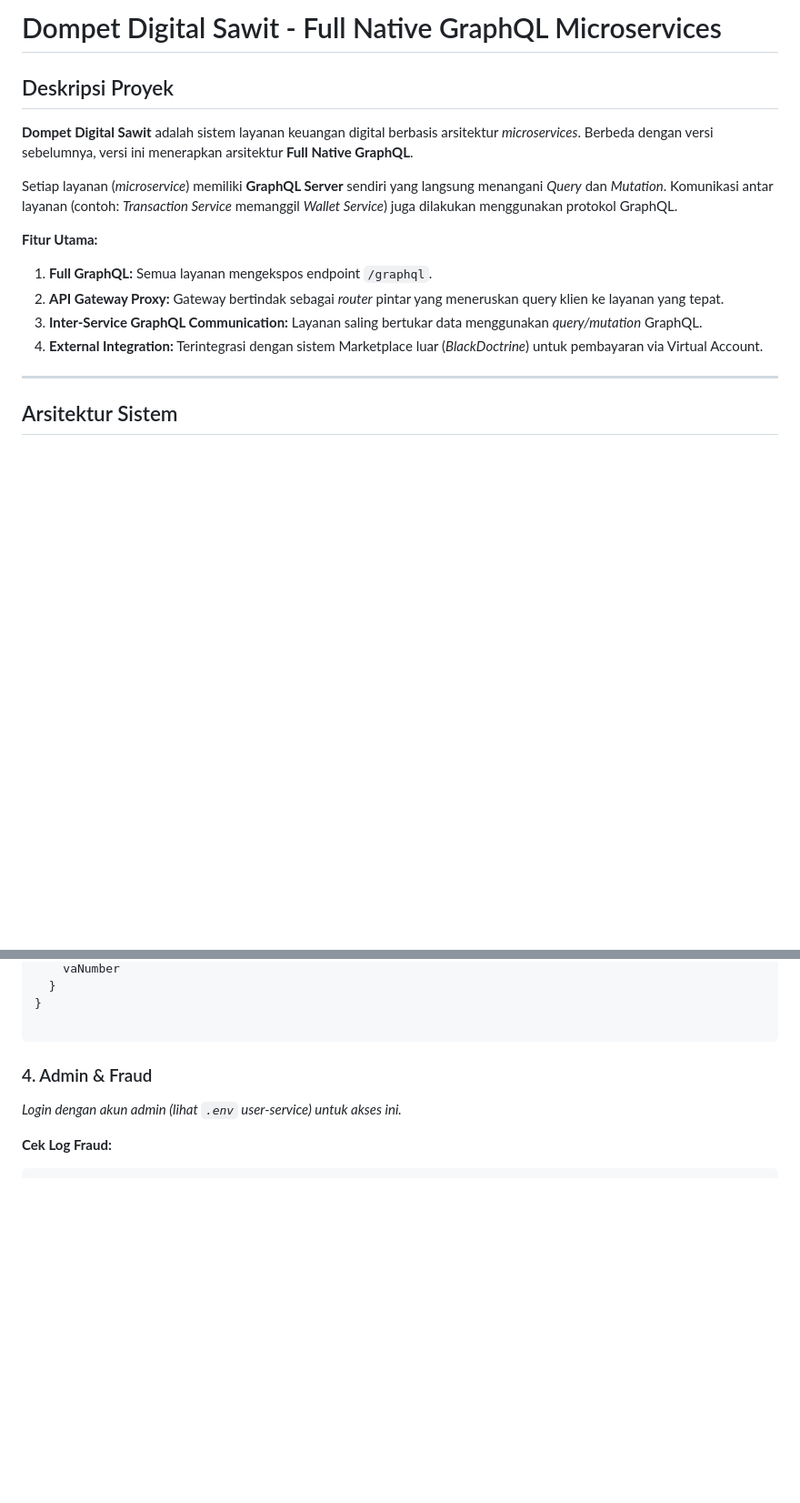
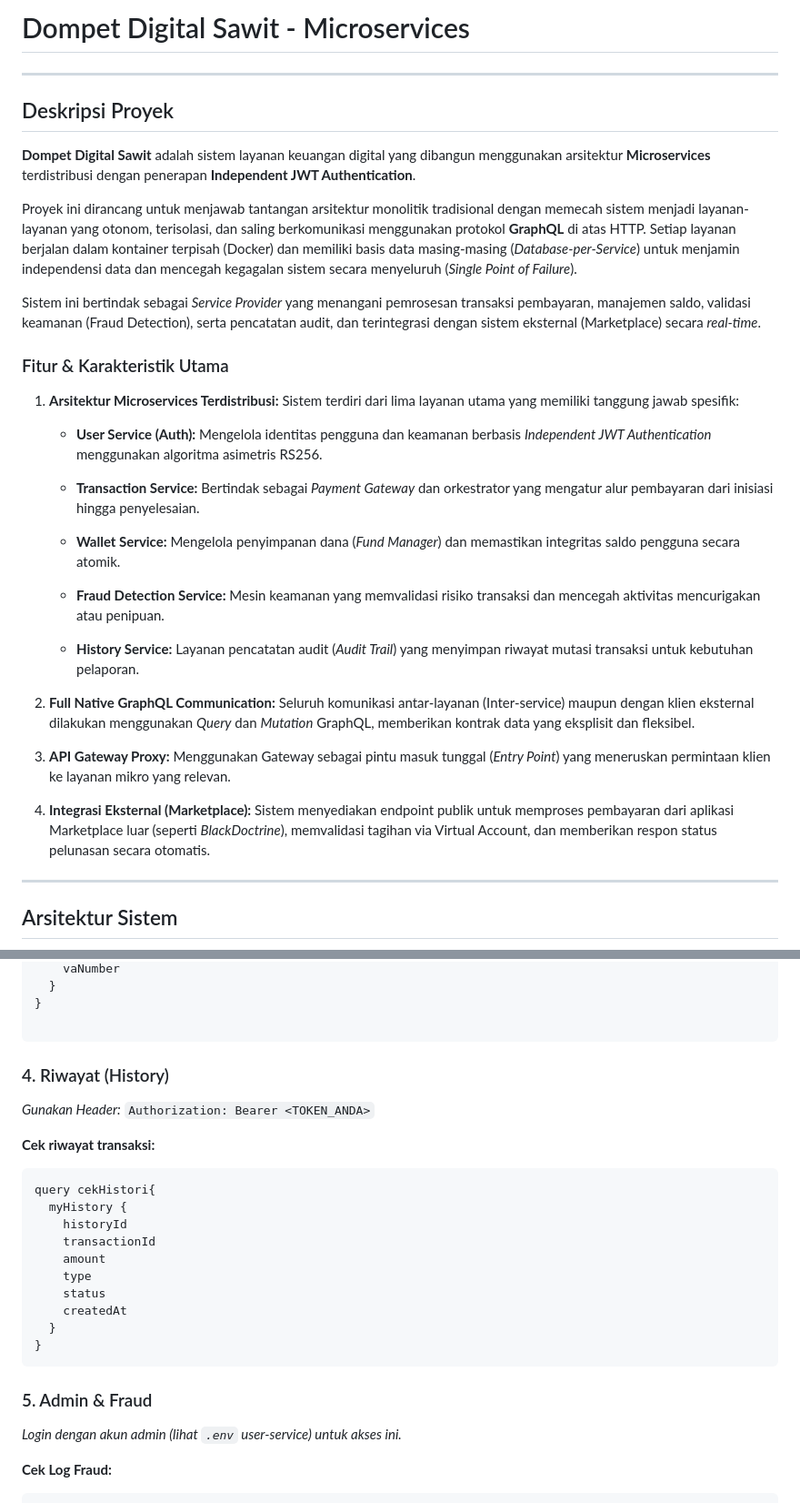
Before and after one commit to AAkmalAmran/Project-UAS-IAE_Dompet-Digital-Sawit, a Markdown page: readme.md, 2 parts joined by grey strips. Shown at 91% size. Rendered like a GitHub page; blank space fills up the shorter version.

Commit message:
Revise README for Microservices and GraphQL updates
Updated project description and features in the README file to reflect changes in architecture and services.

````diff
--- a/readme.md
+++ b/readme.md
@@ -1,16 +1,44 @@
-# Dompet Digital Sawit - Full Native GraphQL Microservices
+# Dompet Digital Sawit - Microservices
+
+---
 
 ## Deskripsi Proyek
 
-**Dompet Digital Sawit** adalah sistem layanan keuangan digital berbasis arsitektur *microservices*. Berbeda dengan versi sebelumnya, versi ini menerapkan arsitektur **Full Native GraphQL**.
+**Dompet Digital Sawit** adalah sistem layanan keuangan digital yang dibangun menggunakan arsitektur **Microservices** terdistribusi dengan penerapan **Independent JWT Authentication**.
 
-Setiap layanan (*microservice*) memiliki **GraphQL Server** sendiri yang langsung menangani *Query* dan *Mutation*. Komunikasi antar layanan (contoh: *Transaction Service* memanggil *Wallet Service*) juga dilakukan menggunakan protokol GraphQL.
+Proyek ini dirancang untuk menjawab tantangan arsitektur monolitik tradisional dengan memecah sistem menjadi layanan-layanan yang otonom, terisolasi, dan saling berkomunikasi menggunakan protokol **GraphQL** di atas HTTP. Setiap layanan berjalan dalam kontainer terpisah (Docker) dan memiliki basis data masing-masing (*Database-per-Service*) untuk menjamin independensi data dan mencegah kegagalan sistem secara menyeluruh (*Single Point of Failure*).
 
-**Fitur Utama:**
-1.  **Full GraphQL:** Semua layanan mengekspos endpoint `/graphql`.
-2.  **API Gateway Proxy:** Gateway bertindak sebagai *router* pintar yang meneruskan query klien ke layanan yang tepat.
-3.  **Inter-Service GraphQL Communication:** Layanan saling bertukar data menggunakan *query/mutation* GraphQL.
-4.  **External Integration:** Terintegrasi dengan sistem Marketplace luar (*BlackDoctrine*) untuk pembayaran via Virtual Account.
+Sistem ini bertindak sebagai *Service Provider* yang menangani pemrosesan transaksi pembayaran, manajemen saldo, validasi keamanan (Fraud Detection), serta pencatatan audit, dan terintegrasi dengan sistem eksternal (Marketplace) secara *real-time*.
+
+### Fitur & Karakteristik Utama
+
+1. **Arsitektur Microservices Terdistribusi:**
+Sistem terdiri dari lima layanan utama yang memiliki tanggung jawab spesifik:
+    * **User Service (Auth):** Mengelola identitas pengguna dan keamanan berbasis *Independent JWT Authentication* menggunakan algoritma asimetris RS256.
+
+
+    * **Transaction Service:** Bertindak sebagai *Payment Gateway* dan orkestrator yang mengatur alur pembayaran dari inisiasi hingga penyelesaian.
+
+
+    * **Wallet Service:** Mengelola penyimpanan dana (*Fund Manager*) dan memastikan integritas saldo pengguna secara atomik.
+
+
+    * **Fraud Detection Service:** Mesin keamanan yang memvalidasi risiko transaksi dan mencegah aktivitas mencurigakan atau penipuan.
+
+
+    * **History Service:** Layanan pencatatan audit (*Audit Trail*) yang menyimpan riwayat mutasi transaksi untuk kebutuhan pelaporan.
+
+
+2. **Full Native GraphQL Communication:**
+Seluruh komunikasi antar-layanan (Inter-service) maupun dengan klien eksternal dilakukan menggunakan *Query* dan *Mutation* GraphQL, memberikan kontrak data yang eksplisit dan fleksibel.
+
+
+3. **API Gateway Proxy:**
+Menggunakan Gateway sebagai pintu masuk tunggal (*Entry Point*) yang meneruskan permintaan klien ke layanan mikro yang relevan.
+
+
+4. **Integrasi Eksternal (Marketplace):**
+Sistem menyediakan endpoint publik untuk memproses pembayaran dari aplikasi Marketplace luar (seperti *BlackDoctrine*), memvalidasi tagihan via Virtual Account, dan memberikan respon status pelunasan secara otomatis.
 
 ---
 
@@ -234,7 +286,26 @@ mutation {
 
 ```
 
-### 4. Admin & Fraud
+### 4. Riwayat (History)
+
+*Gunakan Header:* `Authorization: Bearer <TOKEN_ANDA>`
+
+**Cek riwayat transaksi:**
+
+```graphql
+query cekHistori{
+  myHistory {
+    historyId
+    transactionId
+    amount
+    type
+    status
+    createdAt
+  }
+}
+```
+
+### 5. Admin & Fraud
 
 *Login dengan akun admin (lihat `.env` user-service) untuk akses ini.*
 
````
Also changed, not shown: other parts of readme.md (+24 -0 lines).
